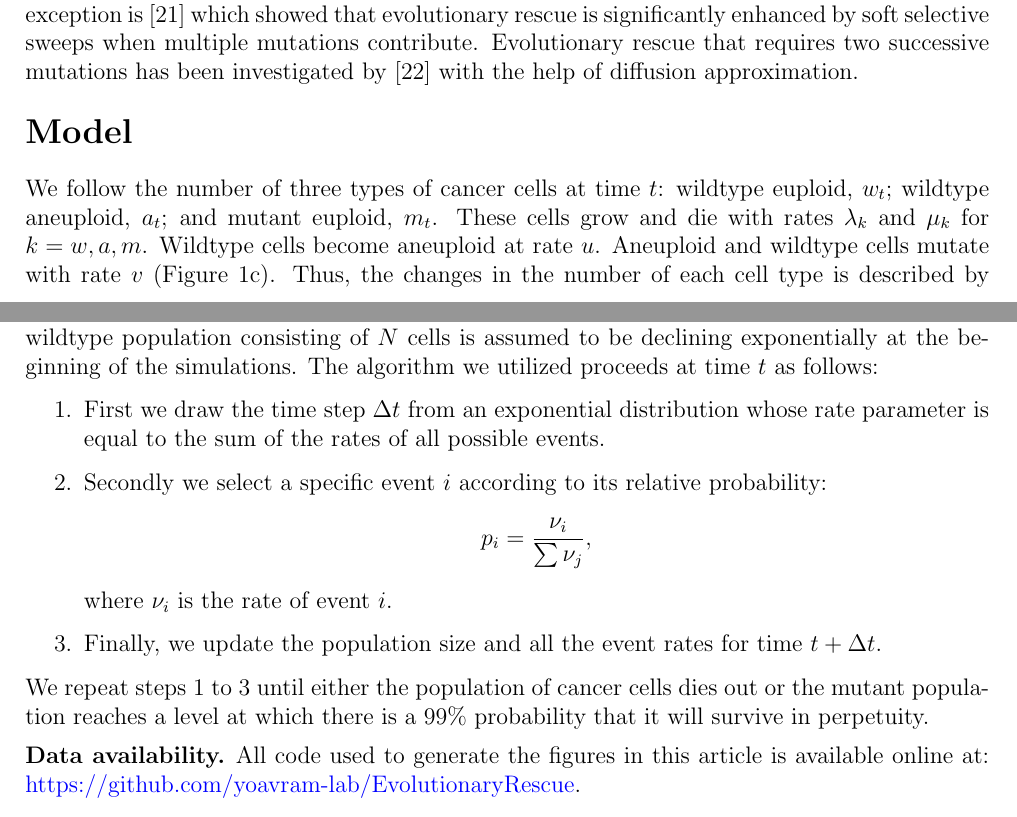
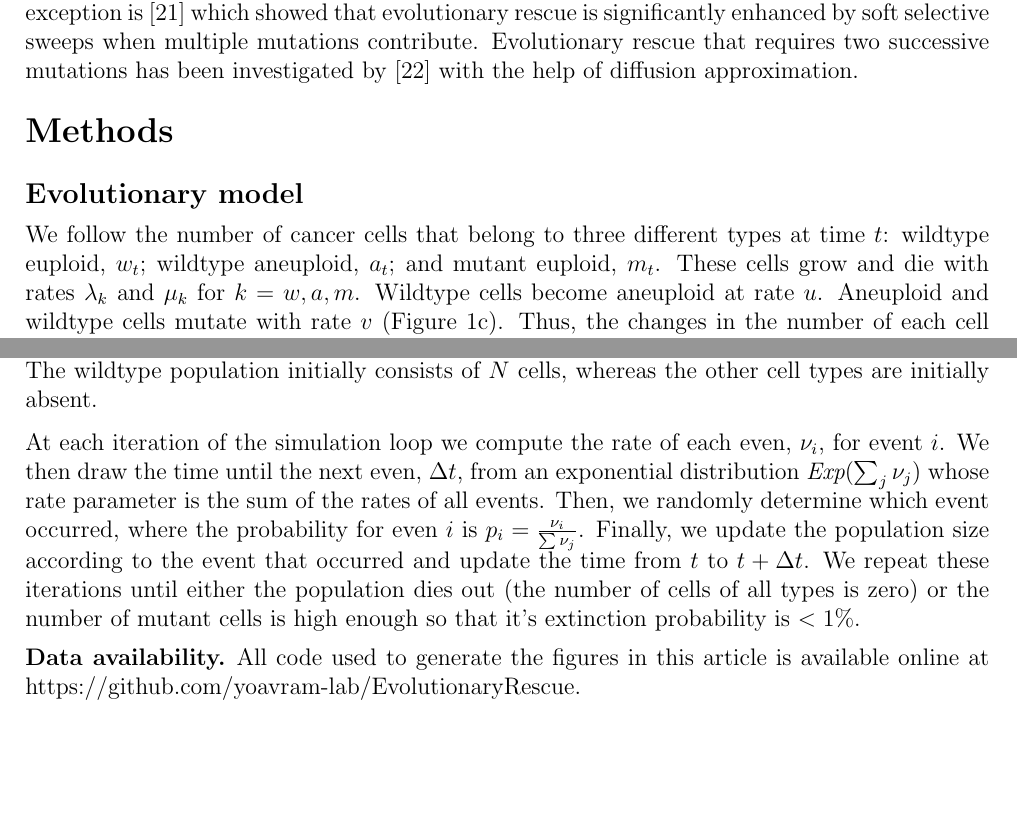
Before and after one commit to yoavram-lab/EvolutionaryRescue, a LaTeX paper (EvolutionaryRescue1.tex): two parts of pages 2 and 4 of 19, joined at a grey line, cut so that both start at the same text, the shorter picture padded with empty space. Compiled offline with pdfLaTeX.

Commit message:
finished editing

```diff
--- a/EvolutionaryRescue1.tex
+++ b/EvolutionaryRescue1.tex
@@ -160,9 +160,10 @@ Evolutionary rescue that requires two successive mutations has been investigated
 
 
 %%%%%%%%%%%%%%%%%%%%%%%%%%%%%%%%%%%%%%%%%%
-\section*{Model}
+\section*{Methods}
+\subsection*{Evolutionary model}
 
-We follow the number of three types of cancer cells at time $t$: wildtype euploid, $w_t$; wildtype aneuploid, $a_t$; and mutant euploid, $m_t$.
+We follow the number of cancer cells that belong to three different types at time $t$: wildtype euploid, $w_t$; wildtype aneuploid, $a_t$; and mutant euploid, $m_t$.
 These cells grow and die with rates $\lambda_k$ and $\mu_k$ for $k=w, a, m$.
 Wildtype cells become aneuploid at rate $u$. Aneuploid and wildtype cells mutate with rate $v$ (Figure \ref{figureAneuploidy}).
 Thus, the changes in the number of each cell type is described by
@@ -217,23 +218,9 @@ The probability that a single mutant cell survives is given by (Appendix \ref{Ap
 \begin{equation}
 p_m = \left\{
   \begin{array}{@{}ll@{}}
-  \frac{\lambda_m-\mu_m}{\lambda_m},\quad\text{if }\lambda_m>\mu_m \\
-   0,\quad\text{else}.
+  \frac{\lambda_m-\mu_m}{\lambda_m},\quad \text{if }\lambda_m>\mu_m \\
+   0,\quad \text{else} .
   \end{array}\right.
 \end{equation}
 
 % TODO add subsection on the Gillespie simulations
-\subsection*{Gillespie simulations.}
-Simulations were performed using a Gillespie algorithm\cite{gillespie1976general,gillespie1977exact} programmed in Python. The wildtype population consisting of $N$ cells is assumed to be declining exponentially at the beginning of the simulations. The algorithm we utilized proceeds at time $t$ as follows:
-\begin{enumerate}
-\item First we draw the time step $\Delta t$ from an exponential distribution whose rate parameter is equal to the sum of the rates of all possible events.
-\item Secondly we select a specific event $i$ according to its relative probability:
-\begin{equation*}
-p_i=\frac{\nu_i}{\sum \nu_j},
-\end{equation*}
-where $\nu_i$ is the rate of event $i$.
-\item Finally, we update the population size and all the event rates for time $t+\Delta t$.
-\end{enumerate}
-We repeat steps 1 to 3 until either the population of cancer cells dies out or the mutant population reaches a level at which there is a $99\%$ probability that
-it will survive in perpetuity.
-\paragraph{Data availability.} All code used to generate the figures in this article is available online at: {\color{blue}https://github.com/yoavram-lab/EvolutionaryRescue}.
@@ -240,3 +230,14 @@ it will survive in perpetuity.
+The wildtype population initially consists of $N$ cells, whereas the other cell types are initially absent.
+
+At each iteration of the simulation loop we compute the rate of each even, $\nu_i$, for event $i$. % TODO explains what events can occur and how you compute their rates.
+We then draw the time until the next even, $\Delta t$, from an exponential distribution $\textit{Exp}(\sum_j \nu_j)$ whose rate parameter is the sum of the rates of all events.
+Then, we randomly determine which event occurred, where the probability for even $i$ is $p_i=\frac{\nu_i}{\sum \nu_j}$.
+Finally, we update the population size according to the event that occurred and update the time from $t$ to $t+\Delta t$.
+We repeat these iterations until either the population dies out (the number of cells of all types is zero) or the number of mutant cells is high enough so that it's extinction probability is $<1\%$. % TODO how do you determine the extinction prob? ref to equaiton
+
+% TODO do you use tau leap? if so, update the text accordingly.
+
+\paragraph{Data availability.} All code used to generate the figures in this article is available online at \href{https://github.com/yoavram-lab/EvolutionaryRescue}{https://github.com/yoavram-lab/EvolutionaryRescue}.
 
 %%%%%%%%%%%%%%%%%%%%%%%%%%%%%%%%%%%%%%%%%%
 % TODO combine all diagram figures to a single figure with multiple panels. and make it fit in a single page. OK
```
Also changed, not shown: EvolutionaryRescue1.tex (39 more changed lines).
